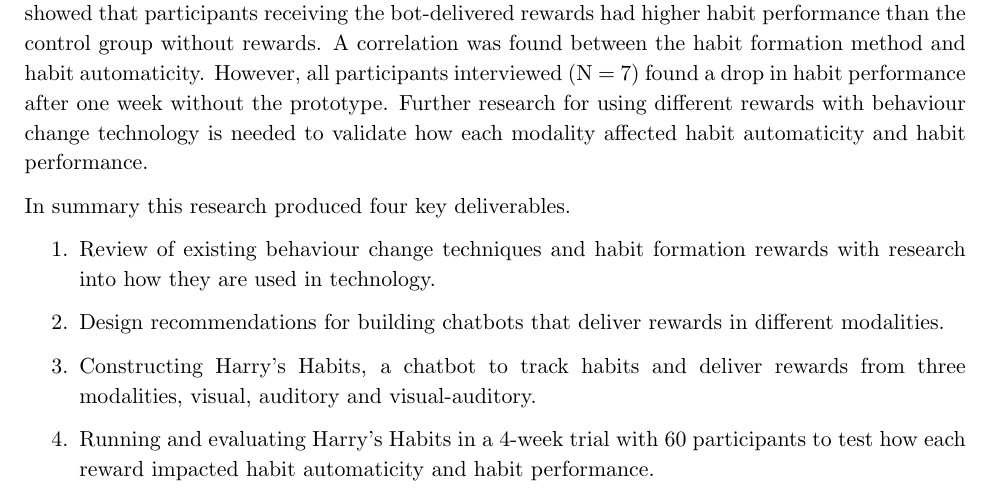
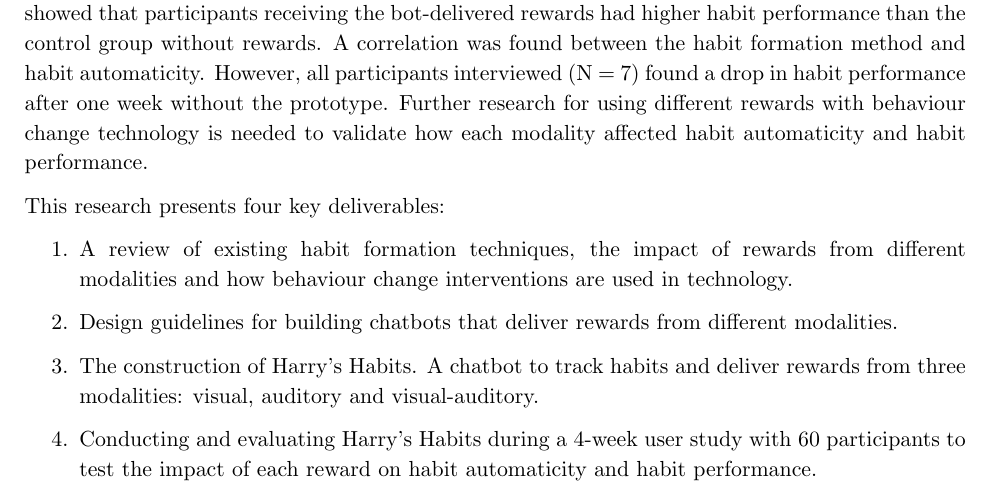
Before and after one commit to harrymt/masters-thesis, a LaTeX thesis (thesis/main.tex, which reads thesis/chapters/0_abstract.tex): part of page 3 of 50, cut so that both start at the same text. Compiled offline with pdfLaTeX.

Commit message:
Refined abstract and key deliverables

```diff
--- a/thesis/chapters/0_abstract.tex
+++ b/thesis/chapters/0_abstract.tex
@@ -2,13 +2,14 @@
 \section*{Executive Summary}
 Rewards motivate people to complete actions. Habit formation systems use rewards to motivate people to form habits. This thesis looks at the affect of three types of positive reinforcement rewards on habit formation delivered by a chatbot, from three modes: visual, auditory and visual-auditory combined. The findings are evaluated against two hypotheses: i) rewards effect on habit performance and automaticity, ii) multiple modalities effect on habit performance and automaticity. 60 people participated in a 4-week study followed by voluntary semi-structured interviews. The findings showed that participants receiving the bot-delivered rewards had higher habit performance than the control group without rewards. A correlation was found between the habit formation method and habit automaticity. However, all participants interviewed (N = 7) found a drop in habit performance after one week without the prototype. Further research for using different rewards with behaviour change technology is needed to validate how each modality affected habit automaticity and habit performance.
 
-In summary this research produced four key deliverables.
+
+This research presents four key deliverables:
 
 \begin{enumerate}
-  \item Review of existing behaviour change techniques and habit formation rewards with research into how they are used in technology.
-  \item Design recommendations for building chatbots that deliver rewards in different modalities.
-  \item Constructing Harry's Habits, a chatbot to track habits and deliver rewards from three modalities, visual, auditory and visual-auditory.
-  \item Running and evaluating Harry's Habits in a 4-week trial with 60 participants to test how each reward impacted habit automaticity and habit performance.
+  \item A review of existing habit formation techniques, the impact of rewards from different modalities and how behaviour change interventions are used in technology.
+  \item Design guidelines for building chatbots that deliver rewards from different modalities.
+  \item The construction of Harry's Habits. A chatbot to track habits and deliver rewards from three modalities: visual, auditory and visual-auditory.
+  \item Conducting and evaluating Harry's Habits during a 4-week user study with 60 participants to test the impact of each reward on habit automaticity and habit performance.
 \end{enumerate}
 
 \newpage
```
